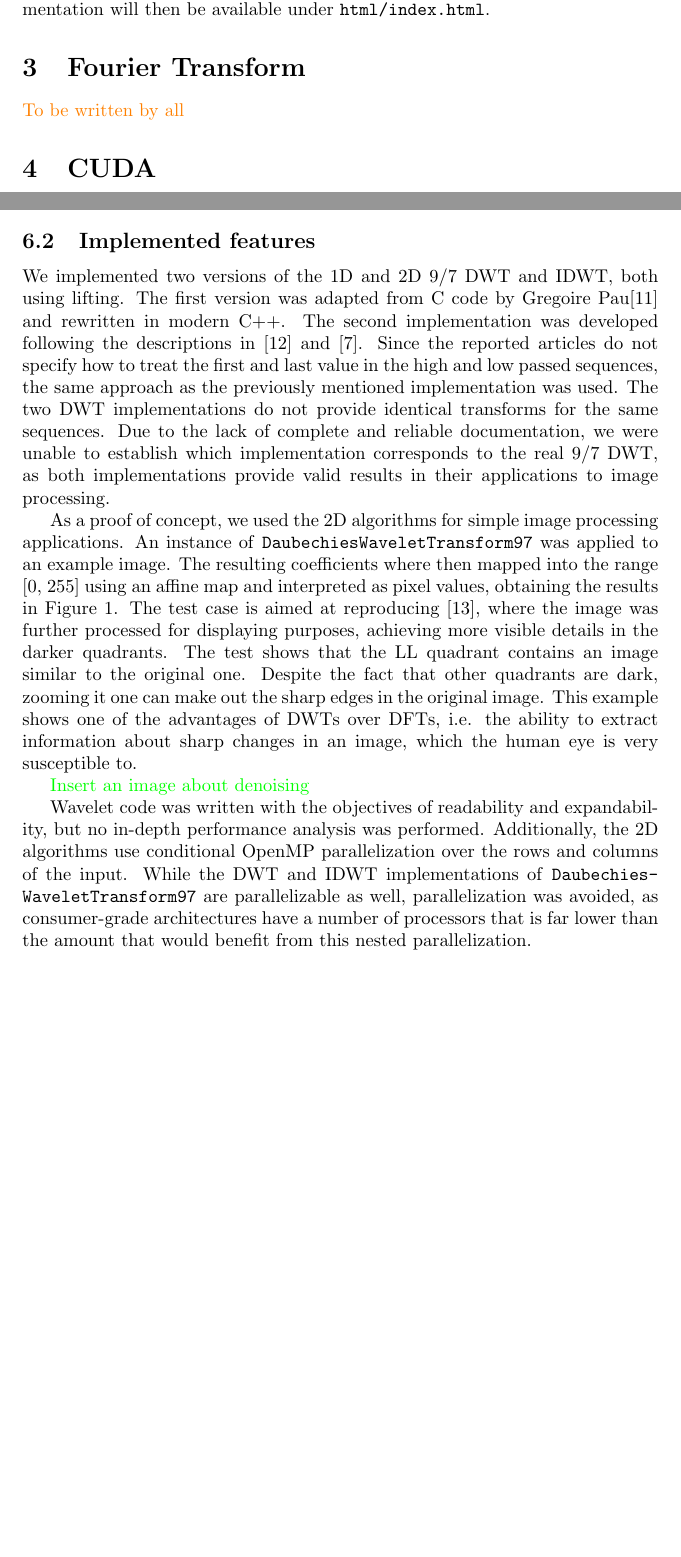
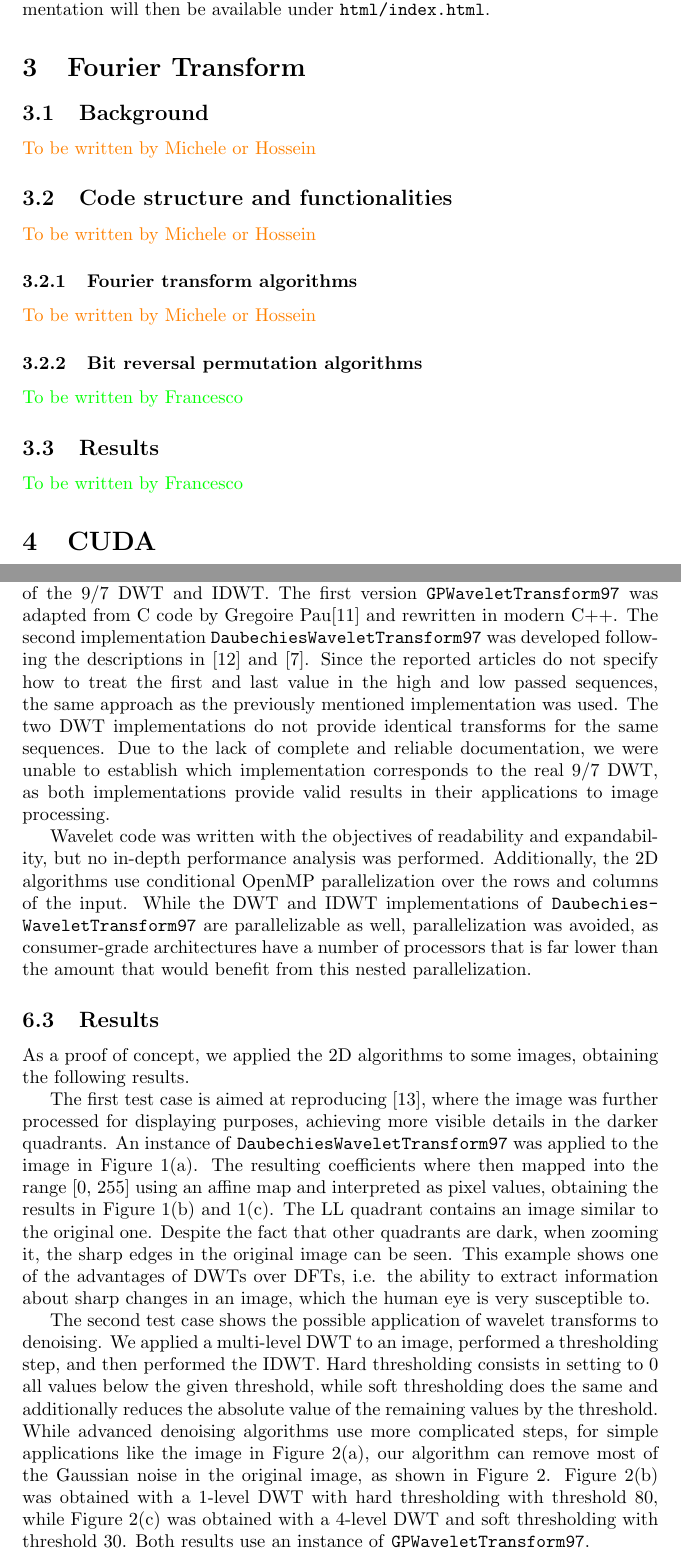
Before and after one commit to AMSC22-23/FFT-Pesce-Miotti-Allahakbari, a LaTeX document (report/main.tex, which reads report/sections/fft.tex, report/sections/wavelet.tex): two parts of pages 4 and 5 of 7 before the commit and two parts of pages 4 and 6 of 8 after it, joined at a grey line, cut so that both start at the same text, the shorter picture padded with empty space. Compiled offline with pdfLaTeX.

Commit message:
Add new image Update report section of wavelets

```diff
--- a/report/sections/fft.tex
+++ b/report/sections/fft.tex
@@ -1,2 +1,19 @@
-\textcolor{orange}{To be written by all}
-% Mathematical background, classes, implemented algorithms, OpenMP, performance results
+\subsection{Background}
+% Mathematical and historical background and major applications, including references
+\textcolor{orange}{To be written by Michele or Hossein}
+
+\subsection{Code structure and functionalities}
+% Where classes are located and what abstract classes represent
+\textcolor{orange}{To be written by Michele or Hossein}
+
+\subsubsection{Fourier transform algorithms}
+% Description of each algorithm, with the iterative one in detail, mentioning OpenMP
+\textcolor{orange}{To be written by Michele or Hossein}
+
+\subsubsection{Bit reversal permutation algorithms}
+% Description of each algorithm
+\textcolor{green}{To be written by Francesco}
+
+\subsection{Results}
+% Timing and scaling results, L3 cache, including graphs
+\textcolor{green}{To be written by Francesco}
--- a/report/sections/wavelet.tex
+++ b/report/sections/wavelet.tex
@@ -5,25 +5,32 @@ DWTs and inverse discrete wavelet transforms (IDWT) are often used in the contex
 
 In the simplest implementation of a DWT, a signal is convolved with a low-pass and a high-pass filter. A more efficient implementation which uses a lifting scheme was proposed by Wim Sweldens\cite{lifting}. While 1D DWTs have a computational complexity of $O(n)$, 2D DWTs require computing the DWT of each row and each column of the input and are often the main computational kernel in applications that use them. As such, multiple works that focus on optimizing DWT computations have been proposed\cite{wavelet_fast_1}\cite{wavelet_fast_2}\cite{wavelet_fast_3}\cite{wavelet_fast_4}.
 
-The coefficients of the 2D DWT of an image can be divided into four sets, based on which pixels contain low or high-passed data. These sets are denoted as LL, HL, LH and HH and can be visualized as an image like in Figure \ref{fig:wavelet_2d}, where the top-left quadrant contains the data of the LL set.
+A 1-level 2D DWT consist in applying a 1D DWT to all rows in the input matrix and then to all columns of the partial result. The resulting coefficients can be divided into four sets, based on which pixels contain low or high-passed data. These sets are denoted as LL, HL, LH and HH and can be visualized as an image like in Figure \ref{fig:castle_level1}, where the top-left quadrant contains the data in the LL set. A multi-level 2D DWT consists in iteratively applying a 1-level DWT to the LL quadrant of the previous result.
 
-\subsection{Implemented features}
-We implemented two versions of the 1D and 2D 9/7 DWT and IDWT, both using lifting. The first version was adapted from C code by Gregoire Pau\cite{gregoire_pau} and rewritten in modern C++. The second implementation was developed following the descriptions in \cite{Daubechies} and \cite{wavelet_fast_1}. Since the reported articles do not specify how to treat the first and last value in the high and low passed sequences, the same approach as the previously mentioned implementation was used. The two DWT implementations do not provide identical transforms for the same sequences. Due to the lack of complete and reliable documentation, we were unable to establish which implementation corresponds to the real 9/7 DWT, as both implementations provide valid results in their applications to image processing.
+\subsection{Code structure and functionalities}
+Most wavelet-related functionalities are declared in \texttt{Wavelet\-Transform.hpp} and implemented in \texttt{Wavelet\-Transform.cpp}. An abstract class \texttt{Wavelet\-Transform\-Algorithm} representing a 1D wavelet transform algorithm with two virtual methods \texttt{direct\-Transform} and \texttt{inverse\-Transform} is declared. Two concrete classes inherit from it, overriding its methods. Moreover, a \texttt{Two\-Dimensional\-Wavelet\-Transform\-Algorithm} class is declared. Said class is passed a unique pointer to a \texttt{Wavelet\-Transform\-Algorithm} as a constructor argument and specifies two public methods for performing a multi-level 2D DWT and IDWT using the provided 1D algorithm.
 
-As a proof of concept, we used the 2D algorithms for simple image processing applications. An instance of \texttt{DaubechiesWaveletTransform97} was applied to an example image. The resulting coefficients where then mapped into the range [0, 255] using an affine map and interpreted as pixel values, obtaining the results in Figure \ref{fig:wavelet_2d}. The test case is aimed at reproducing \cite{castle}, where the image was further processed for displaying purposes, achieving more visible details in the darker quadrants. The test shows that the LL quadrant contains an image similar to the original one. Despite the fact that other quadrants are dark, zooming it one can make out the sharp edges in the original image. This example shows one of the advantages of DWTs over DFTs, i.e. the ability to extract information about sharp changes in an image, which the human eye is very susceptible to.
+\texttt{Grayscale\-Image.cpp} contains the definitions of two more wavelet-related methods: \texttt{wavelet\-Transform} and \texttt{denoise}, used to apply a 2D DWT to the image and visualize the result and to denoise an image respectively.
+
+Finally, wavelet-related functionalities are used in \texttt{wavelet\_main.cpp}.
+
+The two concrete 1D wavelet transform classes provide two implementations of the 9/7 DWT and IDWT. The first version \texttt{GP\-Wavelet\-Transform\-97} was adapted from C code by Gregoire Pau\cite{gregoire_pau} and rewritten in modern C++. The second implementation \texttt{Daubechies\-Wavelet\-Transform\-97} was developed following the descriptions in \cite{daubechies} and \cite{wavelet_fast_1}. Since the reported articles do not specify how to treat the first and last value in the high and low passed sequences, the same approach as the previously mentioned implementation was used. The two DWT implementations do not provide identical transforms for the same sequences. Due to the lack of complete and reliable documentation, we were unable to establish which implementation corresponds to the real 9/7 DWT, as both implementations provide valid results in their applications to image processing.
+
+Wavelet code was written with the objectives of readability and expandability, but no in-depth performance analysis was performed. Additionally, the 2D algorithms use conditional OpenMP parallelization over the rows and columns of the input. While the DWT and IDWT implementations of \texttt{Daubechies\-Wavelet\-Transform\-97} are parallelizable as well, parallelization was avoided, as consumer-grade architectures have a number of processors that is far lower than the amount that would benefit from this nested parallelization.
+
+\subsection{Results}
+As a proof of concept, we applied the 2D algorithms to some images, obtaining the following results.
+
+The first test case is aimed at reproducing \cite{castle}, where the image was further processed for displaying purposes, achieving more visible details in the darker quadrants. An instance of \texttt{Daubechies\-Wavelet\-Transform\-97} was applied to the image in Figure \ref{fig:castle_original}. The resulting coefficients where then mapped into the range [0, 255] using an affine map and interpreted as pixel values, obtaining the results in Figure \ref{fig:castle_level1} and \ref{fig:castle_level2}. The LL quadrant contains an image similar to the original one. Despite the fact that other quadrants are dark, when zooming it, the sharp edges in the original image can be seen. This example shows one of the advantages of DWTs over DFTs, i.e. the ability to extract information about sharp changes in an image, which the human eye is very susceptible to.
 
 \begin{figure}[h]
     \centering
-    \subfigure[Original]{\label{fig:a}\includegraphics[width=35mm]{image/castle_original}}
-    \subfigure[1-level DWT]{\label{fig:b}\includegraphics[width=35mm]{image/castle_level1}}
-    \subfigure[2-level DWT]{\label{fig:b}\includegraphics[width=35mm]{image/castle_level2}}
+    \subfigure[Original]{\label{fig:castle_original}\includegraphics[width=35mm]{image/castle_original}}
+    \subfigure[1-level DWT]{\label{fig:castle_level1}\includegraphics[width=35mm]{image/castle_level1}}
+    \subfigure[2-level DWT]{\label{fig:castle_level2}\includegraphics[width=35mm]{image/castle_level2}}
     \caption{Multi level DWT applied to an example image.}
     \label{fig:wavelet_2d}
 \end{figure}
 
-\textcolor{green}{Insert an image about denoising}
+The second test case shows the possible application of wavelet transforms to denoising. We applied a multi-level DWT to an image, performed a thresholding step, and then performed the IDWT. Hard thresholding consists in setting to 0 all values below the given threshold, while soft thresholding does the same and additionally reduces the absolute value of the remaining values by the threshold. While advanced denoising algorithms use more complicated steps, for simple applications like the image in Figure \ref{fig:noise_original}, our algorithm can remove most of the Gaussian noise in the original image, as shown in Figure \ref{fig:wavelet_2d}. Figure \ref{fig:noise_hard} was obtained with a 1-level DWT with hard thresholding with threshold 80, while Figure \ref{fig:noise_soft} was obtained with a 4-level DWT and soft thresholding with threshold 30. Both results use an instance of \texttt{GP\-Wavelet\-Transform\-97}.
 
-Wavelet code was written with the objectives of readability and expandability, but no in-depth performance analysis was performed. Additionally, the 2D algorithms use conditional OpenMP parallelization over the rows and columns of the input. While the DWT and IDWT implementations of \texttt{Daubechies\-Wavelet\-Transform\-97} are parallelizable as well, parallelization was avoided, as consumer-grade architectures have a number of processors that is far lower than the amount that would benefit from this nested parallelization.
-
-\subsection{Code}
-Most wavelet-related functionalities are declared in \texttt{Wavelet\-Transform.hpp} and implemented in \texttt{Wavelet\-Transform.cpp}. An abstract class \texttt{Wavelet\-Transform\-Algorithm} with two virtual methods \texttt{direct\-Transform} and \texttt{inverse\-Transform} is declared. Two classes representing the two 1D DWT algorithms inherit from it, overriding its methods. Moreover, a \texttt{Two\-Dimensional\-Wavelet\-Transform\-Algorithm} class is declared. Said class is passed a unique pointer to a \texttt{Wavelet\-Transform\-Algorithm} as a constructor argument and specifies two public methods for performing a 2D DWT and IDWT using the provided 1D algorithm.
```
Also changed, not shown: report/sections/intro.tex (+2 -2 lines), img/lena.png (renamed from img/woman.png), img/noisy_square.jpg (added), report/image/noise_hard.jpg (added), report/image/noise_original.jpg (added), report/image/noise_soft.jpg (added), report/sections/wavelet.tex (12 more changed lines).
